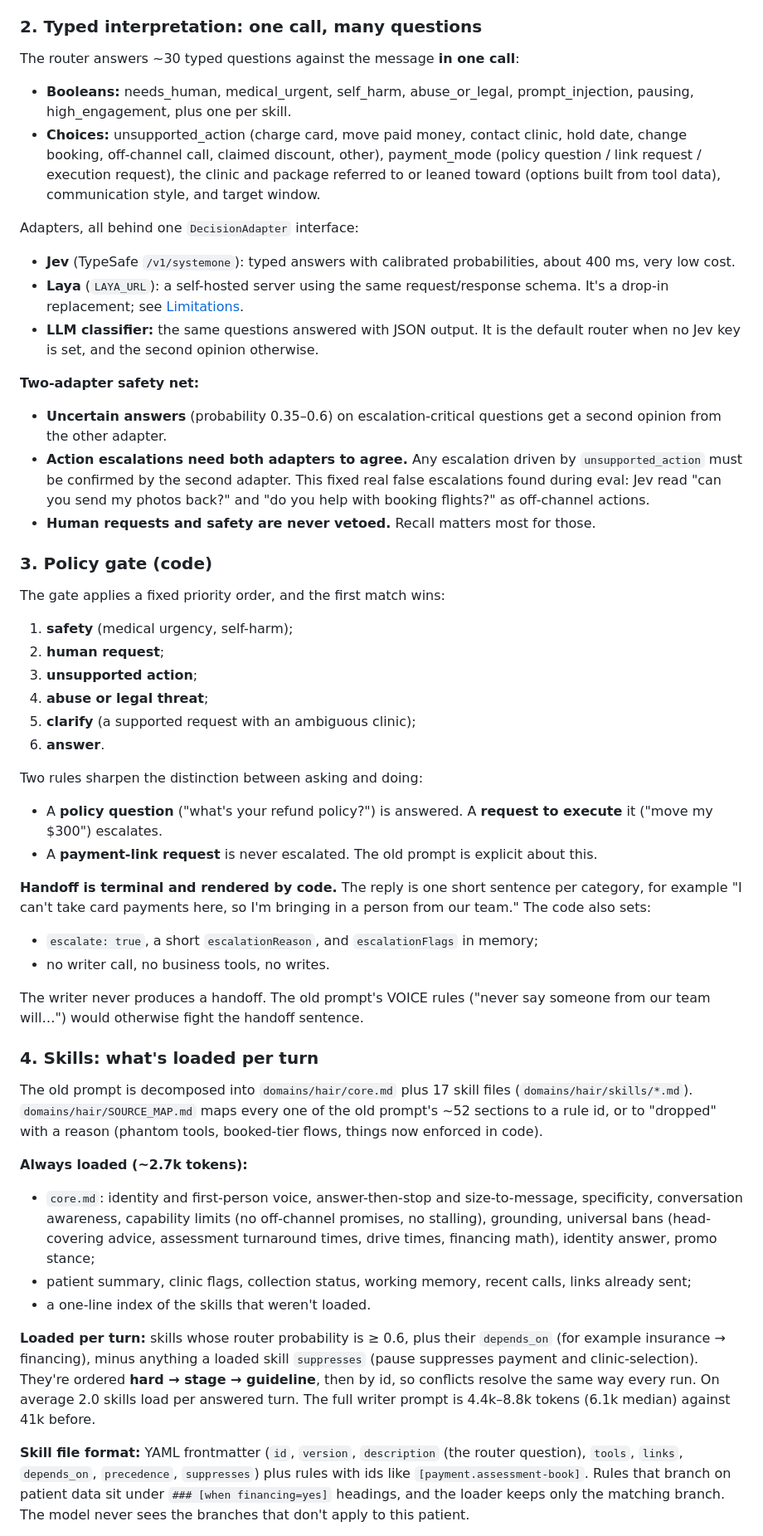
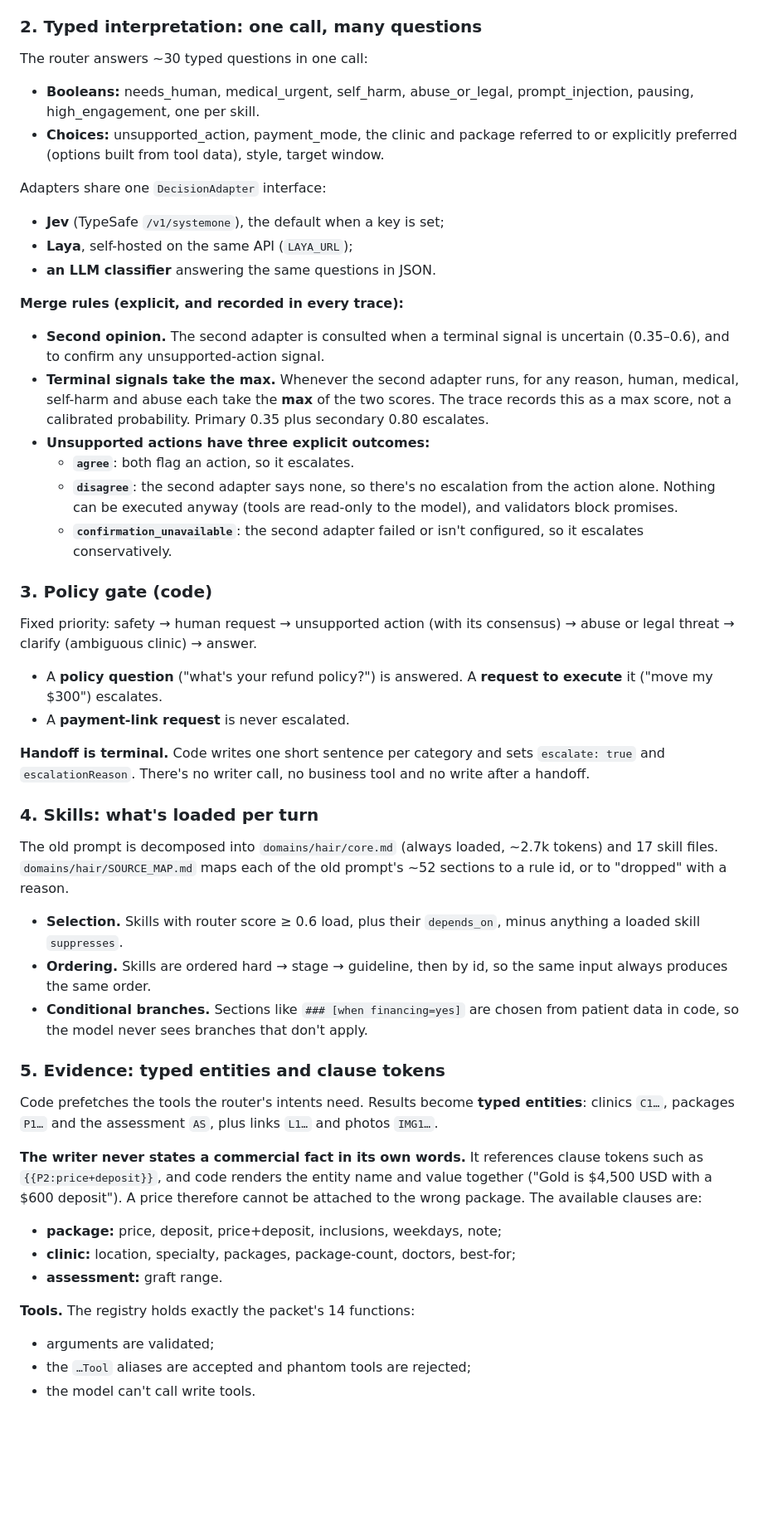
Before and after one commit to shamhithk/alex-doctours, a Markdown page: README.md, the part around one of its changes. Shown at 83% size. Rendered like a GitHub page; blank space fills up the shorter version.

```diff
--- a/README.md
+++ b/README.md
@@ -74,47 +96,45 @@ input guards ─► typed router (Jev) ─► policy gate ─┬─► handoff (
 
 ### 2. Typed interpretation: one call, many questions
-The router answers ~30 typed questions against the message **in one call**:
-- **Booleans:** needs_human, medical_urgent, self_harm, abuse_or_legal, prompt_injection, pausing, high_engagement, plus one per skill.
-- **Choices:** unsupported_action (charge card, move paid money, contact clinic, hold date, change booking, off-channel call, claimed discount, other), payment_mode (policy question / link request / execution request), the clinic and package referred to or leaned toward (options built from tool data), communication style, and target window.
+The router answers ~30 typed questions in one call:
+- **Booleans:** needs_human, medical_urgent, self_harm, abuse_or_legal, prompt_injection, pausing, high_engagement, one per skill.
+- **Choices:** unsupported_action, payment_mode, the clinic and package referred to or explicitly preferred (options built from tool data), style, target window.
 
-Adapters, all behind one `DecisionAdapter` interface:
-- **Jev** (TypeSafe `/v1/systemone`): typed answers with calibrated probabilities, about 400 ms, very low cost.
-- **Laya** (`LAYA_URL`): a self-hosted server using the same request/response schema. It's a drop-in replacement; see [Limitations](#limitations-and-honest-notes).
-- **LLM classifier:** the same questions answered with JSON output. It is the default router when no Jev key is set, and the second opinion otherwise.
+Adapters share one `DecisionAdapter` interface:
+- **Jev** (TypeSafe `/v1/systemone`), the default when a key is set;
+- **Laya**, self-hosted on the same API (`LAYA_URL`);
+- **an LLM classifier** answering the same questions in JSON.
 
-**Two-adapter safety net:**
-- **Uncertain answers** (probability 0.35–0.6) on escalation-critical questions get a second opinion from the other adapter.
-- **Action escalations need both adapters to agree.** Any escalation driven by `unsupported_action` must be confirmed by the second adapter. This fixed real false escalations found during eval: Jev read "can you send my photos back?" and "do you help with booking flights?" as off-channel actions.
-- **Human requests and safety are never vetoed.** Recall matters most for those.
+**Merge rules (explicit, and recorded in every trace):**
+- **Second opinion.** The second adapter is consulted when a terminal signal is uncertain (0.35–0.6), and to confirm any unsupported-action signal.
+- **Terminal signals take the max.** Whenever the second adapter runs, for any reason, human, medical, self-harm and abuse each take the **max** of the two scores. The trace records this as a max score, not a calibrated probability. Primary 0.35 plus secondary 0.80 escalates.
+- **Unsupported actions have three explicit outcomes:**
+  - **`agree`**: both flag an action, so it escalates.
+  - **`disagree`**: the second adapter says none, so there's no escalation from the action alone. Nothing can be executed anyway (tools are read-only to the model), and validators block promises.
+  - **`confirmation_unavailable`**: the second adapter failed or isn't configured, so it escalates conservatively.
 
 ### 3. Policy gate (code)
-The gate applies a fixed priority order, and the first match wins:
-1. **safety** (medical urgency, self-harm);
-2. **human request**;
-3. **unsupported action**;
-4. **abuse or legal threat**;
-5. **clarify** (a supported request with an ambiguous clinic);
-6. **answer**.
+Fixed priority: safety → human request → unsupported action (with its consensus) → abuse or legal threat → clarify (ambiguous clinic) → answer.
+- A **policy question** ("what's your refund policy?") is answered. A **request to execute** it ("move my $300") escalates.
+- A **payment-link request** is never escalated.
 
-Two rules sharpen the distinction between asking and doing:
-- A **policy question** ("what's your refund policy?") is answered. A **request to execute** it ("move my $300") escalates.
-- A **payment-link request** is never escalated. The old prompt is explicit about this.
-
-**Handoff is terminal and rendered by code.** The reply is one short sentence per category, for example "I can't take card payments here, so I'm bringing in a person from our team." The code also sets:
-- `escalate: true`, a short `escalationReason`, and `escalationFlags` in memory;
-- no writer call, no business tools, no writes.
-
-The writer never produces a handoff. The old prompt's VOICE rules ("never say someone from our team will…") would otherwise fight the handoff sentence.
+**Handoff is terminal.** Code writes one short sentence per category and sets `escalate: true` and `escalationReason`. There's no writer call, no business tool and no write after a handoff.
 
 ### 4. Skills: what's loaded per turn
-The old prompt is decomposed into `domains/hair/core.md` plus 17 skill files (`domains/hair/skills/*.md`). `domains/hair/SOURCE_MAP.md` maps every one of the old prompt's ~52 sections to a rule id, or to "dropped" with a reason (phantom tools, booked-tier flows, things now enforced in code).
+The old prompt is decomposed into `domains/hair/core.md` (always loaded, ~2.7k tokens) and 17 skill files. `domains/hair/SOURCE_MAP.md` maps each of the old prompt's ~52 sections to a rule id, or to "dropped" with a reason.
+- **Selection.** Skills with router score ≥ 0.6 load, plus their `depends_on`, minus anything a loaded skill `suppresses`.
+- **Ordering.** Skills are ordered hard → stage → guideline, then by id, so the same input always produces the same order.
+- **Conditional branches.** Sections like `### [when financing=yes]` are chosen from patient data in code, so the model never sees branches that don't apply.
 
-**Always loaded (~2.7k tokens):**
-- `core.md`: identity and first-person voice, answer-then-stop and size-to-message, specificity, conversation awareness, capability limits (no off-channel promises, no stalling), grounding, universal bans (head-covering advice, assessment turnaround times, drive times, financing math), identity answer, promo stance;
-- patient summary, clinic flags, collection status, working memory, recent calls, links already sent;
-- a one-line index of the skills that weren't loaded.
+### 5. Evidence: typed entities and clause tokens
+Code prefetches the tools the router's intents need. Results become **typed entities**: clinics `C1…`, packages `P1…` and the assessment `AS`, plus links `L1…` and photos `IMG1…`.
 
-**Loaded per turn:** skills whose router probability is ≥ 0.6, plus their `depends_on` (for example insurance → financing), minus anything a loaded skill `suppresses` (pause suppresses payment and clinic-selection). They're ordered **hard → stage → guideline**, then by id, so conflicts resolve the same way every run. On average 2.0 skills load per answered turn. The full writer prompt is 4.4k–8.8k tokens (6.1k median) against 41k before.
+**The writer never states a commercial fact in its own words.** It references clause tokens such as `{{P2:price+deposit}}`, and code renders the entity name and value together ("Gold is $4,500 USD with a $600 deposit"). A price therefore cannot be attached to the wrong package. The available clauses are:
+- **package:** price, deposit, price+deposit, inclusions, weekdays, note;
+- **clinic:** location, specialty, packages, package-count, doctors, best-for;
+- **assessment:** graft range.
 
-**Skill file format:** YAML frontmatter (`id`, `version`, `description` (the router question), `tools`, `links`, `depends_on`, `precedence`, `suppresses`) plus rules with ids like `[payment.assessment-book]`. Rules that branch on patient data sit under `### [when financing=yes]` headings, and the loader keeps only the matching branch. The model never sees the branches that don't apply to this patient.
+**Tools.** The registry holds exactly the packet's 14 functions:
+- arguments are validated;
+- the `…Tool` aliases are accepted and phantom tools are rejected;
+- the model can't call write tools.
 
```
Also changed, not shown: other parts of README.md (+159 -152 lines).
